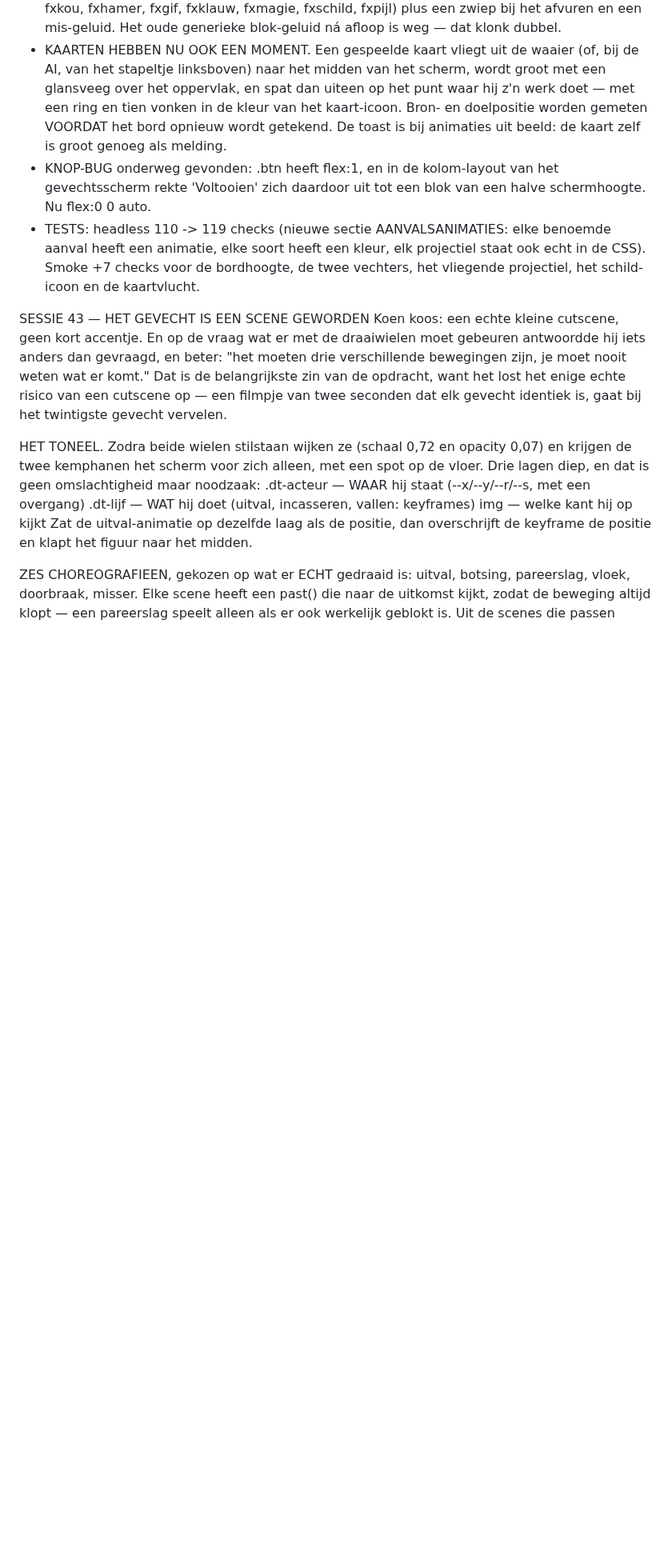
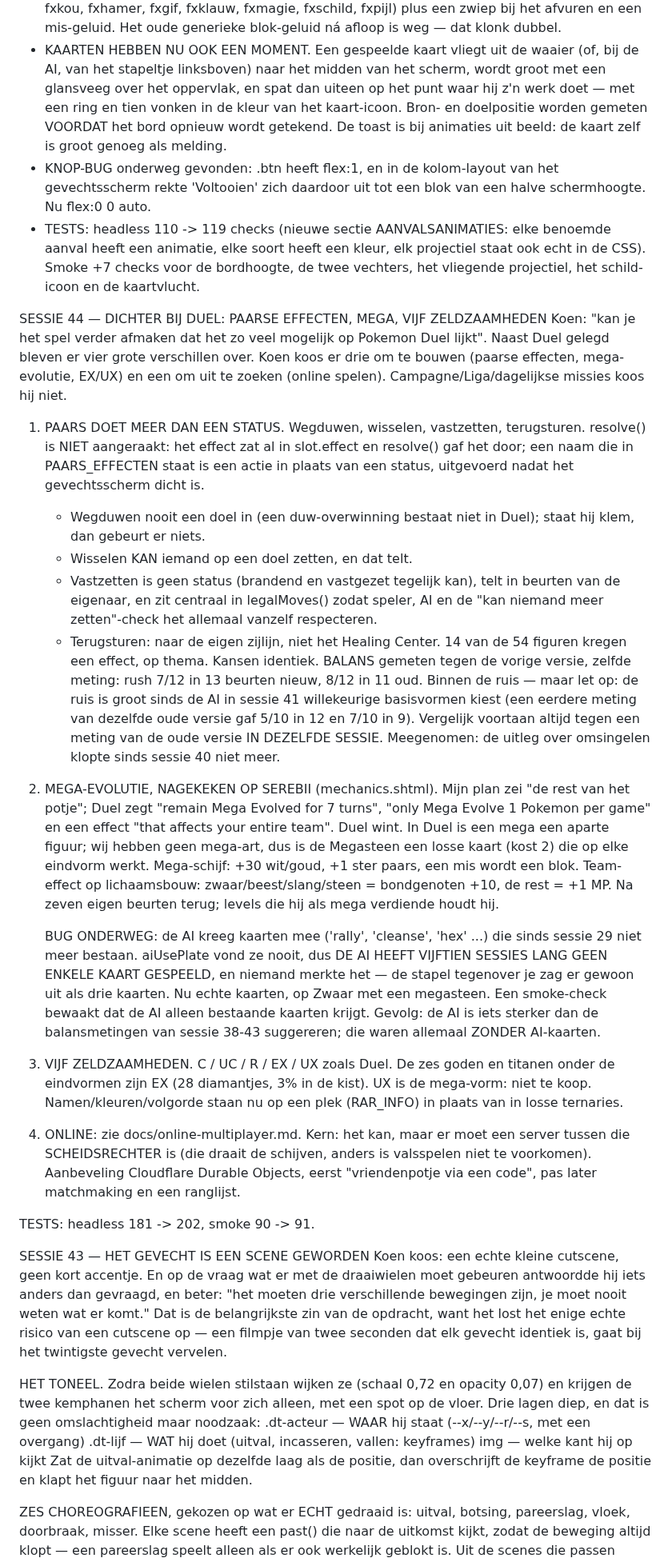
Before and after one commit to koen2222/Rondel, a Markdown page: docs/00_Status_en_Beslissingen.md, the part around one of its changes. Shown at 80% size. GitHub-like rendering; blank space fills up the shorter version.

```diff
--- a/docs/00_Status_en_Beslissingen.md
+++ b/docs/00_Status_en_Beslissingen.md
@@ -313,6 +313,60 @@ kaarten."
   benoemde aanval heeft een animatie, elke soort heeft een kleur, elk
   projectiel staat ook echt in de CSS). Smoke +7 checks voor de bordhoogte, de
   twee vechters, het vliegende projectiel, het schild-icoon en de kaartvlucht.
+
+SESSIE 44 — DICHTER BIJ DUEL: PAARSE EFFECTEN, MEGA, VIJF ZELDZAAMHEDEN
+Koen: "kan je het spel verder afmaken dat het zo veel mogelijk op Pokemon Duel
+lijkt". Naast Duel gelegd bleven er vier grote verschillen over. Koen koos er
+drie om te bouwen (paarse effecten, mega-evolutie, EX/UX) en een om uit te
+zoeken (online spelen). Campagne/Liga/dagelijkse missies koos hij niet.
+
+1. PAARS DOET MEER DAN EEN STATUS. Wegduwen, wisselen, vastzetten, terugsturen.
+   resolve() is NIET aangeraakt: het effect zat al in slot.effect en resolve()
+   gaf het door; een naam die in PAARS_EFFECTEN staat is een actie in plaats van
+   een status, uitgevoerd nadat het gevechtsscherm dicht is.
+   - Wegduwen nooit een doel in (een duw-overwinning bestaat niet in Duel);
+     staat hij klem, dan gebeurt er niets.
+   - Wisselen KAN iemand op een doel zetten, en dat telt.
+   - Vastzetten is geen status (brandend en vastgezet tegelijk kan), telt in
+     beurten van de eigenaar, en zit centraal in legalMoves() zodat speler, AI
+     en de "kan niemand meer zetten"-check het allemaal vanzelf respecteren.
+   - Terugsturen: naar de eigen zijlijn, niet het Healing Center.
+   14 van de 54 figuren kregen een effect, op thema. Kansen identiek.
+   BALANS gemeten tegen de vorige versie, zelfde meting: rush 7/12 in 13 beurten
+   nieuw, 8/12 in 11 oud. Binnen de ruis — maar let op: de ruis is groot sinds
+   de AI in sessie 41 willekeurige basisvormen kiest (een eerdere meting van
+   dezelfde oude versie gaf 5/10 in 12 en 7/10 in 9). Vergelijk voortaan altijd
+   tegen een meting van de oude versie IN DEZELFDE SESSIE.
+   Meegenomen: de uitleg over omsingelen klopte sinds sessie 40 niet meer.
+
+2. MEGA-EVOLUTIE, NAGEKEKEN OP SEREBII (mechanics.shtml). Mijn plan zei "de rest
+   van het potje"; Duel zegt "remain Mega Evolved for 7 turns", "only Mega Evolve
+   1 Pokemon per game" en een effect "that affects your entire team". Duel wint.
+   In Duel is een mega een aparte figuur; wij hebben geen mega-art, dus is de
+   Megasteen een losse kaart (kost 2) die op elke eindvorm werkt. Mega-schijf:
+   +30 wit/goud, +1 ster paars, een mis wordt een blok. Team-effect op
+   lichaamsbouw: zwaar/beest/slang/steen = bondgenoten +10, de rest = +1 MP.
+   Na zeven eigen beurten terug; levels die hij als mega verdiende houdt hij.
+
+   BUG ONDERWEG: de AI kreeg kaarten mee ('rally', 'cleanse', 'hex' ...) die
+   sinds sessie 29 niet meer bestaan. aiUsePlate vond ze nooit, dus DE AI HEEFT
+   VIJFTIEN SESSIES LANG GEEN ENKELE KAART GESPEELD, en niemand merkte het — de
+   stapel tegenover je zag er gewoon uit als drie kaarten. Nu echte kaarten, op
+   Zwaar met een megasteen. Een smoke-check bewaakt dat de AI alleen bestaande
+   kaarten krijgt. Gevolg: de AI is iets sterker dan de balansmetingen van
+   sessie 38-43 suggereren; die waren allemaal ZONDER AI-kaarten.
+
+3. VIJF ZELDZAAMHEDEN. C / UC / R / EX / UX zoals Duel. De zes goden en titanen
+   onder de eindvormen zijn EX (28 diamantjes, 3% in de kist). UX is de
+   mega-vorm: niet te koop. Namen/kleuren/volgorde staan nu op een plek
+   (RAR_INFO) in plaats van in losse ternaries.
+
+4. ONLINE: zie docs/online-multiplayer.md. Kern: het kan, maar er moet een server
+   tussen die SCHEIDSRECHTER is (die draait de schijven, anders is valsspelen
+   niet te voorkomen). Aanbeveling Cloudflare Durable Objects, eerst
+   "vriendenpotje via een code", pas later matchmaking en een ranglijst.
+
+TESTS: headless 181 -> 202, smoke 90 -> 91.
 
 SESSIE 43 — HET GEVECHT IS EEN SCENE GEWORDEN
 Koen koos: een echte kleine cutscene, geen kort accentje. En op de vraag wat er
```
Also changed, not shown: other parts of docs/00_Status_en_Beslissingen.md (+5 -1 lines), docs/online-multiplayer.md (added, +80 -0 lines).
